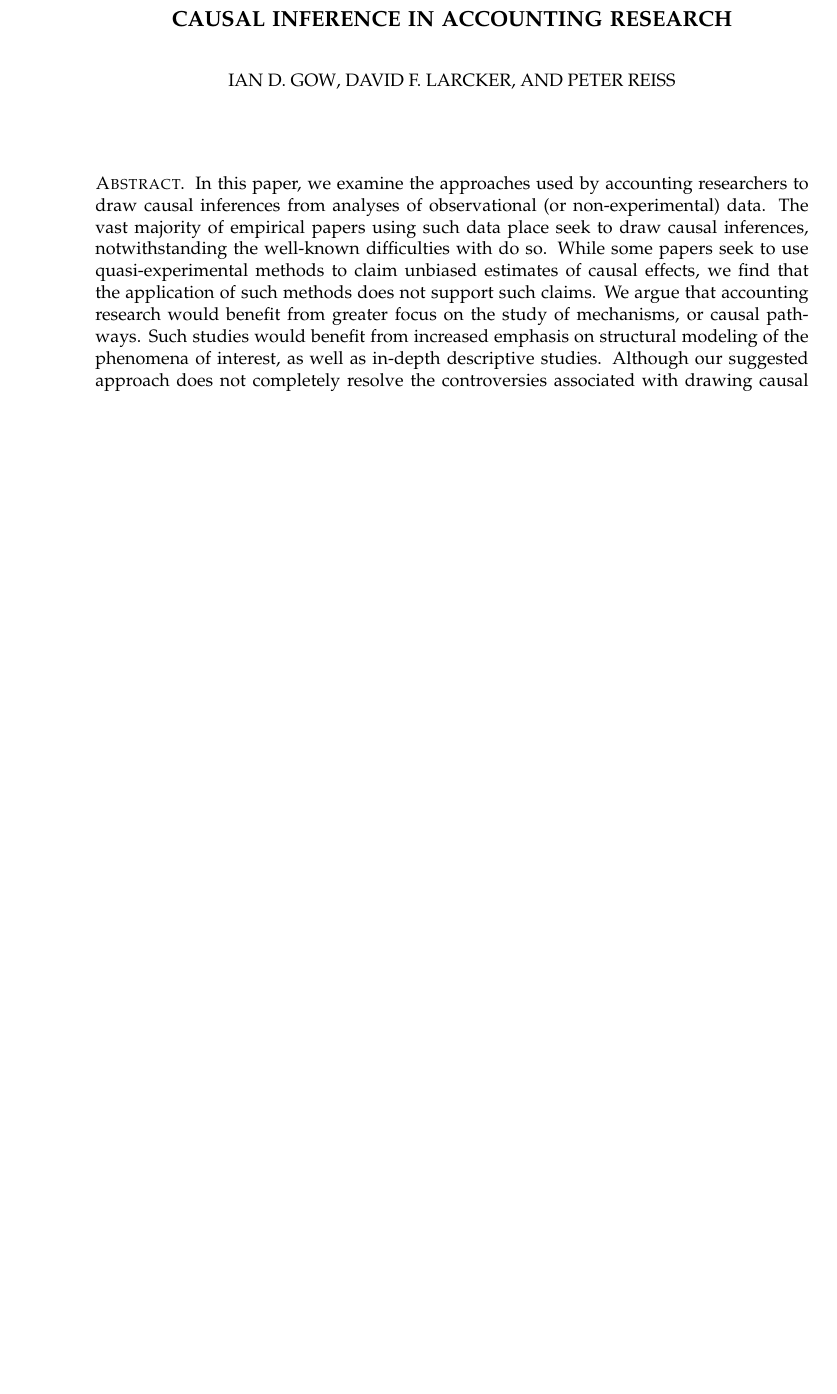
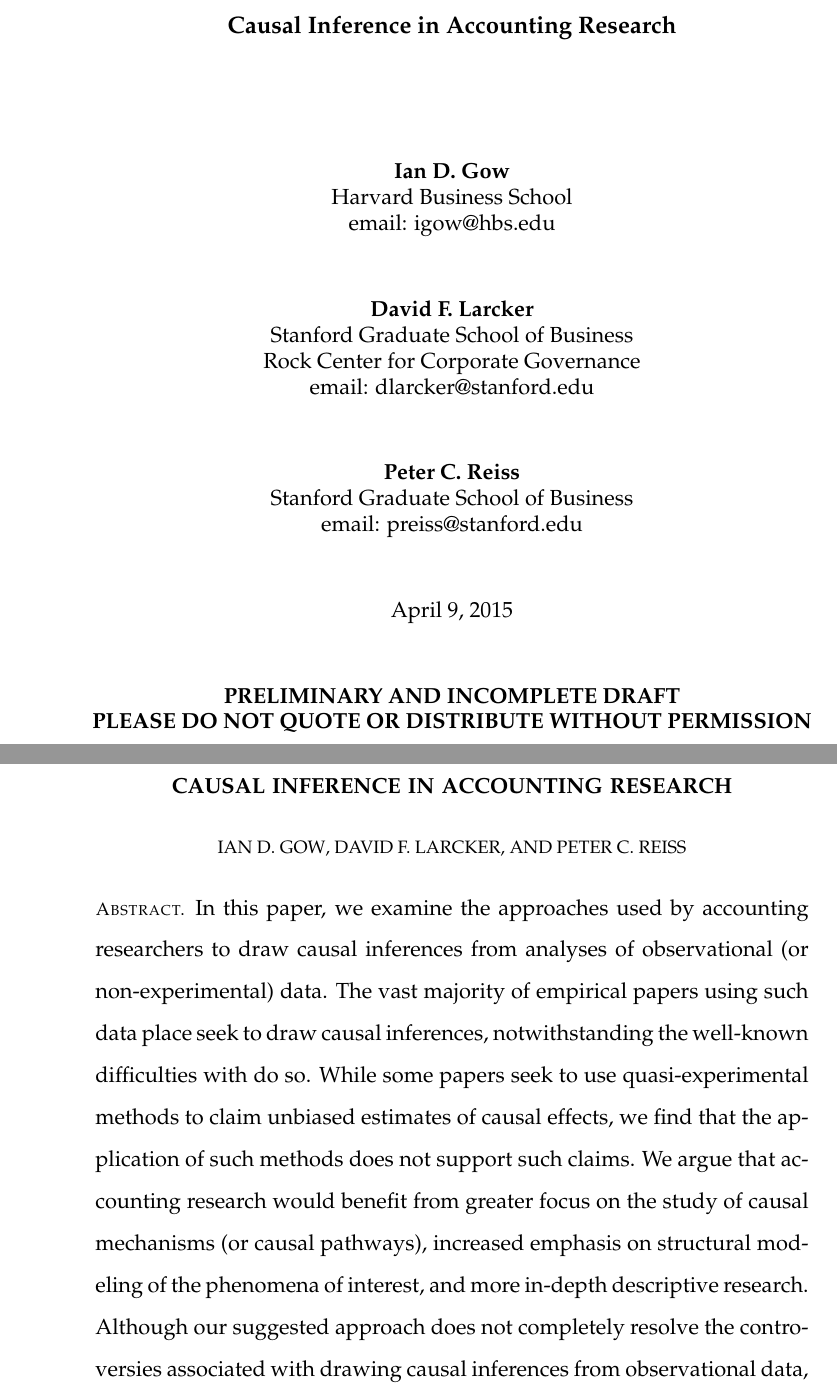
Before and after one commit to iangow/jar_methods, a LaTeX paper (emerging_methods.tex): part of page 1 of 64 before the commit and two parts of pages 1 and 2 of 65 after it, the two joined at a grey line, cut at the place of the change, the shorter picture padded with empty space. Compiled offline with pdfLaTeX.

Commit message:
Added title page.

```diff
--- a/emerging_methods.tex
+++ b/emerging_methods.tex
@@ -1,10 +1,12 @@
-\documentclass[11pt,reqno]{amsart}
+\documentclass[11pt,reqno,titlepage]{amsart}
 \input{preamble}
 
 \title[Causal Inference in Accounting]{Causal Inference in Accounting Research}
 
-\author{Ian D. Gow \and David F. Larcker \and Peter Reiss}
-\thanks{We thank Eugene Soltes, Dan Taylor and Charlie Wang for helpful discussions.}
+\author{Ian D. Gow}
+\author{David F. Larcker}
+\author{Peter C. Reiss}
+
 %\date{}   % Activate to display a given date or no date
 
 \begin{document}
@@ -21,20 +23,46 @@
 % Insert a blank line between lines that are part of two separate paragraphs.
 % \section, \subsection, and \subsubsection have the obvious meanings.
 % Note that there is a file jar_methods.bib in the list of files to the right that this pulls bibliographic information from.
-\maketitle
+\begin{titlepage}
+  \centering
+  	\begin{large}
+  	\textbf{Causal Inference in Accounting Research} \\
+  	\end{large}
+  	\vspace{60pt}
+	\textbf{Ian D. Gow} \\
+	Harvard Business School \\
+	email: igow@hbs.edu
 
- % Why do we need the abstract on a separate page? Will this need to be anonymized for review? (We are identified on the conference website!)
-% It is quite easy to change the format of the document without doing it "manually".
-% \clearpage
-% {Causal Inference in Accounting Research}
+  	\vspace{30pt}
+	\textbf{David F. Larcker} \\
+	Stanford Graduate School of Business \\
+	Rock Center for Corporate Governance \\
+	email: dlarcker@stanford.edu \\
 
-\begin{abstract}
+	\vspace{30pt}
+	\textbf{Peter C. Reiss} \\
+	Stanford Graduate School of Business \\
+	email: preiss@stanford.edu \\
+
+	\vspace{30pt}
+	\today
+
+	\vspace{30pt}
+	\centerline{\bf PRELIMINARY AND INCOMPLETE DRAFT}
+	\centerline{\bf PLEASE DO NOT QUOTE OR DISTRIBUTE WITHOUT PERMISSION}
+
+\end{titlepage}
+
+\begin{doublespace}
+\begin{abstract}\normalsize
 	In this paper, we examine the approaches used by accounting researchers to draw causal inferences from analyses of observational (or non-experimental) data.
 	The vast majority of empirical papers using such data place seek to draw causal inferences, notwithstanding the well-known difficulties with do so.
 	While some papers seek to use quasi-experimental methods to claim unbiased estimates of causal effects, we find that the application of such methods does not support such claims.
-	We argue that  accounting research would benefit from greater focus on the study of  mechanisms, or causal pathways.
-	Such studies would benefit from increased emphasis on structural modeling of the phenomena of interest, as well as in-depth descriptive studies.
+	We argue that accounting research would benefit from greater focus on the study of causal mechanisms (or causal pathways), increased emphasis on structural modeling of the phenomena of interest, and more in-depth descriptive research.
 	Although our suggested approach does not completely resolve the  controversies associated with drawing causal inferences from observational data, we argue that it provides a viable and practical path forward for accounting research.
 \end{abstract}
 
+\thanks{We thank Eugene Soltes, Dan Taylor and Charlie Wang for helpful discussions.}
+
+\maketitle
 \clearpage
```
Also changed, not shown: emerging_methods.tex (2 more changed lines).
